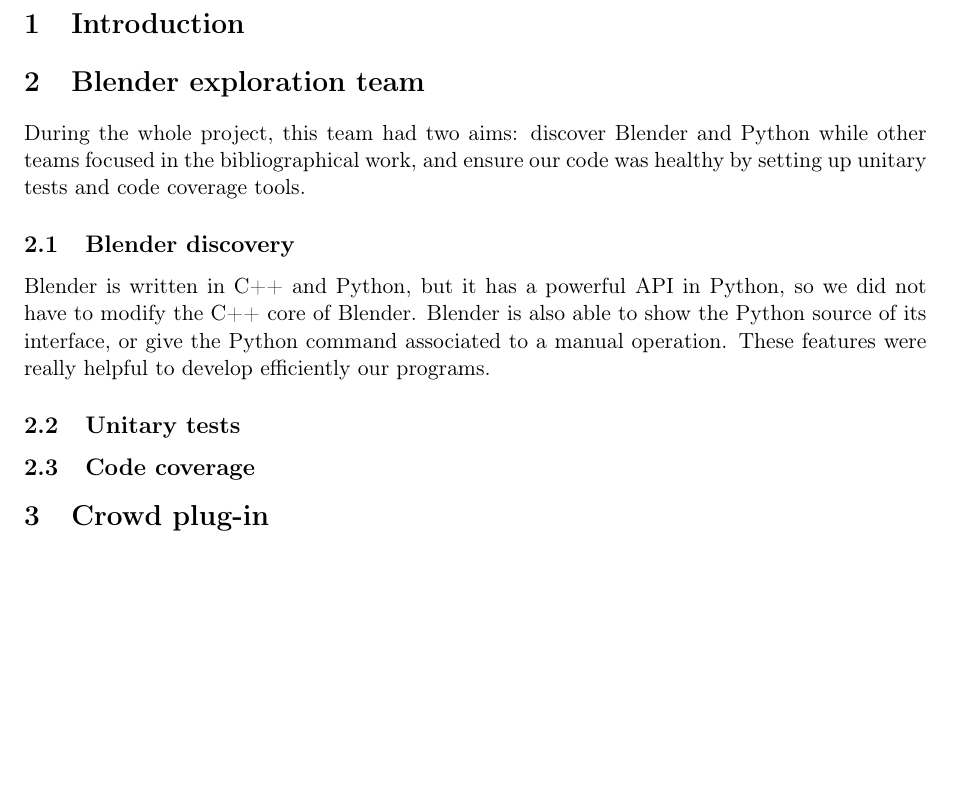
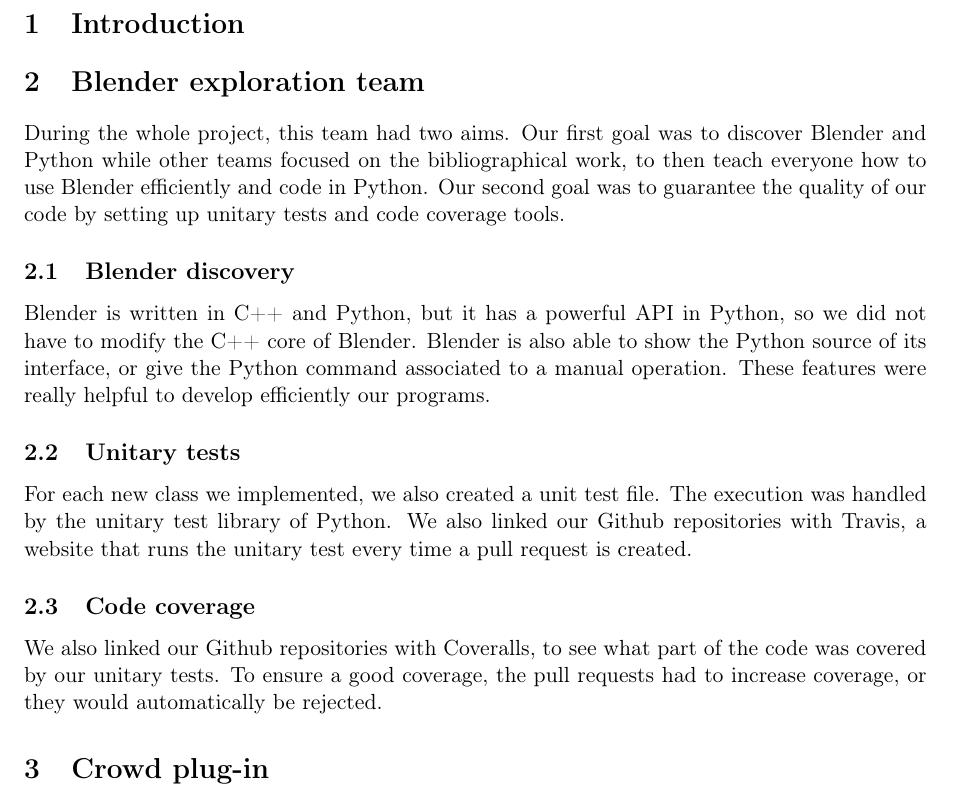
Before and after one commit to blendit/pib, a LaTeX paper (final/final.tex, which reads final/code.tex): part of page 3 of 9, cut so that both start at the same text, the shorter picture padded with empty space. Compiled offline with pdfLaTeX.

Commit message:
partie code

```diff
--- a/final/code.tex
+++ b/final/code.tex
@@ -1,9 +1,11 @@
 \section{Blender exploration team}
 
-During the whole project, this team had two aims: discover Blender and
-Python while other teams focused in the bibliographical work, and
-ensure our code was healthy by setting up unitary tests and code
-coverage tools.
+During the whole project, this team had two aims. Our first goal was
+to discover Blender and Python while other teams focused on the
+bibliographical work, to then teach everyone how to use Blender
+efficiently and code in Python. Our second goal was to guarantee the
+quality of our code by setting up unitary tests and code coverage
+tools.
 
 \subsection{Blender discovery}
 
@@ -13,7 +15,17 @@
 Python command associated to a manual operation. These features were
 really helpful to develop efficiently our programs.
 
+
 \subsection{Unitary tests}
 
+For each new class we implemented, we also created a unit test
+file. The execution was handled by the unitary test library of
+Python. We also linked our Github repositories with Travis, a website
+that runs the unitary test every time a pull request is created.
 
 \subsection{Code coverage}
+
+We also linked our Github repositories with Coveralls, to see what
+part of the code was covered by our unitary tests. To ensure a good
+coverage, the pull requests had to increase coverage, or they would
+automatically be rejected.
```
